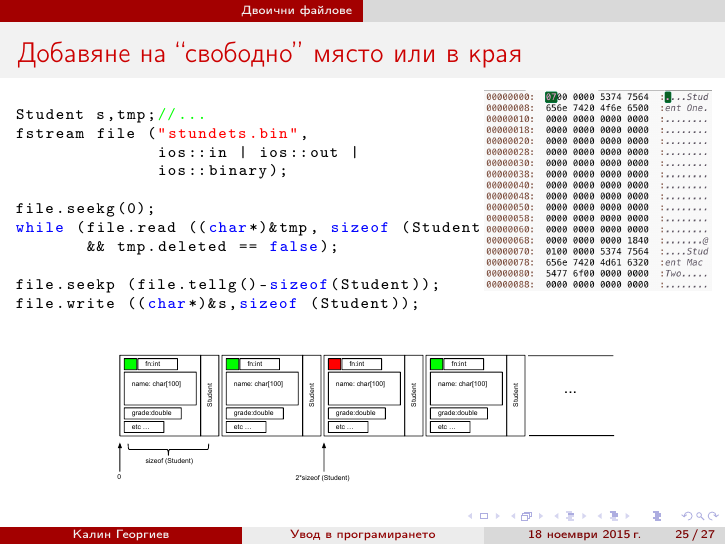
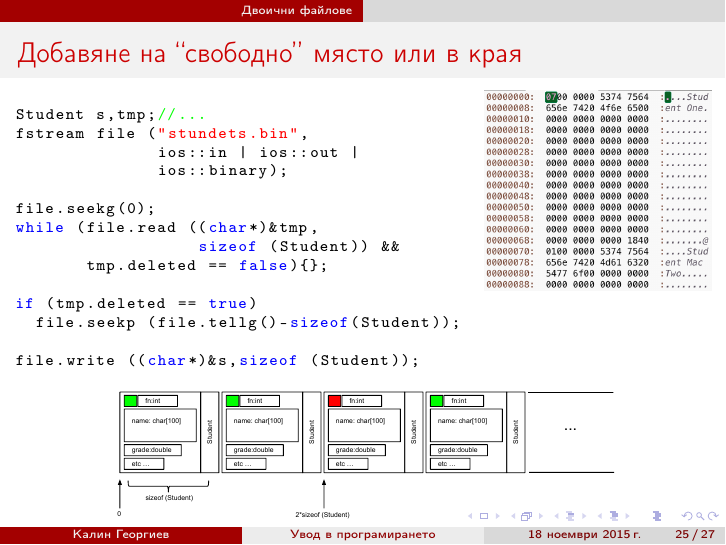
Before and after one commit to stranxter/lecture-notes, LaTeX slides (lectures programming 101/88_working with files/working with files.tex): page 26 of 28. Compiled offline with pdfLaTeX.

Commit message:
малки промени

```diff
--- a/lectures programming 101/88_working with files/working with files.tex
+++ b/lectures programming 101/88_working with files/working with files.tex
@@ -664,10 +664,13 @@ fstream file ("stundets.bin",
               ios::binary);
 
 file.seekg(0);
-while (file.read ((char*)&tmp, sizeof (Student))
-       && tmp.deleted == false);
+while (file.read ((char*)&tmp,
+                  sizeof (Student)) &&
+       tmp.deleted == false){};
 
-file.seekp (file.tellg()-sizeof(Student));
+if (tmp.deleted == true)
+  file.seekp (file.tellg()-sizeof(Student));
+
 file.write ((char*)&s,sizeof (Student));
 \end{lstlisting}
 \end{flushleft}
```
Also changed, not shown: lectures programming 101/99_basic complexity/basic complexity.tex (renamed from lectures programming 101/99_basic complexity copy/basic complexity.tex, +3 -3 lines), lectures programming 101/88_working with files/working with files.pdf, lectures programming 101/99_basic complexity copy/basic complexity.pdf (deleted), lectures programming 101/99_basic complexity/basic complexity.pdf (added), lectures programming 101/99_basic complexity/images/constantf.png (renamed from lectures programming 101/99_basic complexity copy/images/constantf.png), lectures programming 101/99_basic complexity/images/exponential.png (renamed from lectures programming 101/99_basic complexity copy/images/exponential.png), lectures programming 101/99_basic complexity/images/fib_stack.pdf (renamed from lectures programming 101/99_basic complexity copy/images/fib_stack.pdf), lectures programming 101/99_basic complexity/images/fourgraphs.png (renamed from lectures programming 101/99_basic complexity copy/images/fourgraphs.png), lectures programming 101/99_basic complexity/images/linearandconst.png (renamed from lectures programming 101/99_basic complexity copy/images/linearandconst.png), lectures programming 101/99_basic complexity/images/linearf.png (renamed from lectures programming 101/99_basic complexity copy/images/linearf.png), lectures programming 101/99_basic complexity/images/logf.png (renamed from lectures programming 101/99_basic complexity copy/images/logf.png), lectures programming 101/99_basic complexity/images/quadraticf.png (renamed from lectures programming 101/99_basic complexity copy/images/quadraticf.png), lectures programming 101/99_basic complexity/images/threegraphs.png (renamed from lectures programming 101/99_basic complexity copy/images/threegraphs.png), lectures programming 101/88_working with files/working with files.tex (6 more changed lines).
